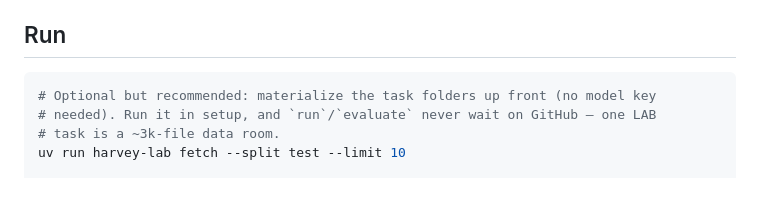
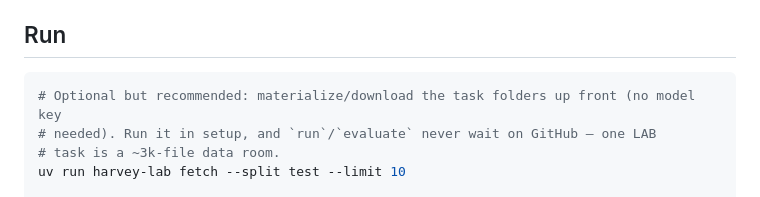
Before and after one commit to rilixai/beaker-cookbook, a Markdown page: harvey_lab/README.md, the part around the change. Drawn GitHub-style.

Commit message:
Apply suggestions from code review
Co-authored-by: Victor SANH <victorsanh@gmail.com>

````diff
--- a/harvey_lab/README.md
+++ b/harvey_lab/README.md
@@ -170,7 +170,7 @@ strings and set those providers' keys, e.g.
 ## Run
 
 ```bash
-# Optional but recommended: materialize the task folders up front (no model key
+# Optional but recommended: materialize/download the task folders up front (no model key
 # needed). Run it in setup, and `run`/`evaluate` never wait on GitHub — one LAB
 # task is a ~3k-file data room.
 uv run harvey-lab fetch --split test --limit 10
````
